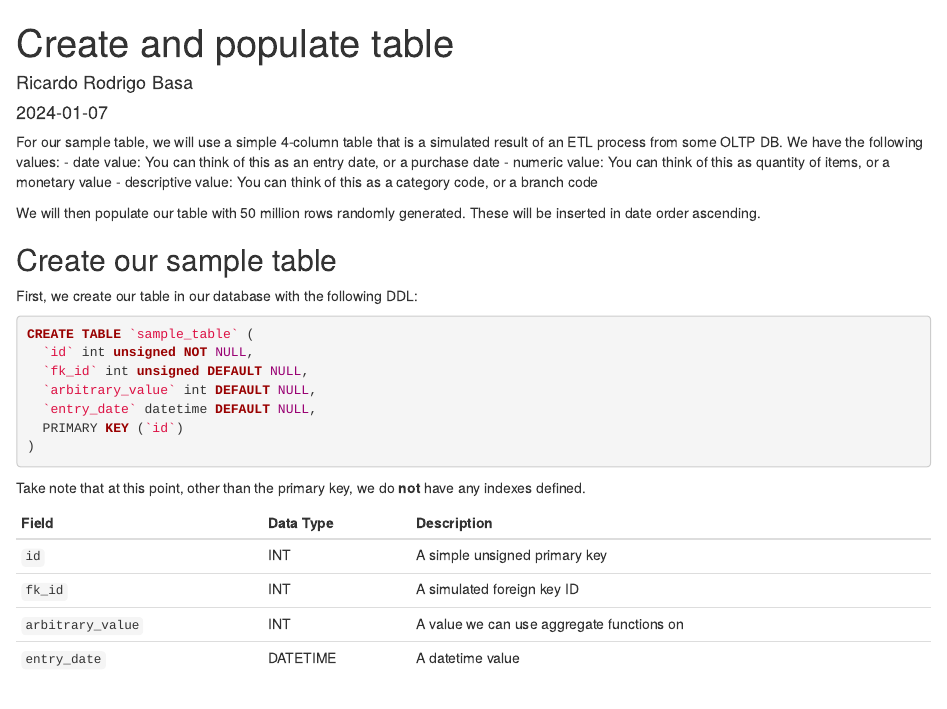
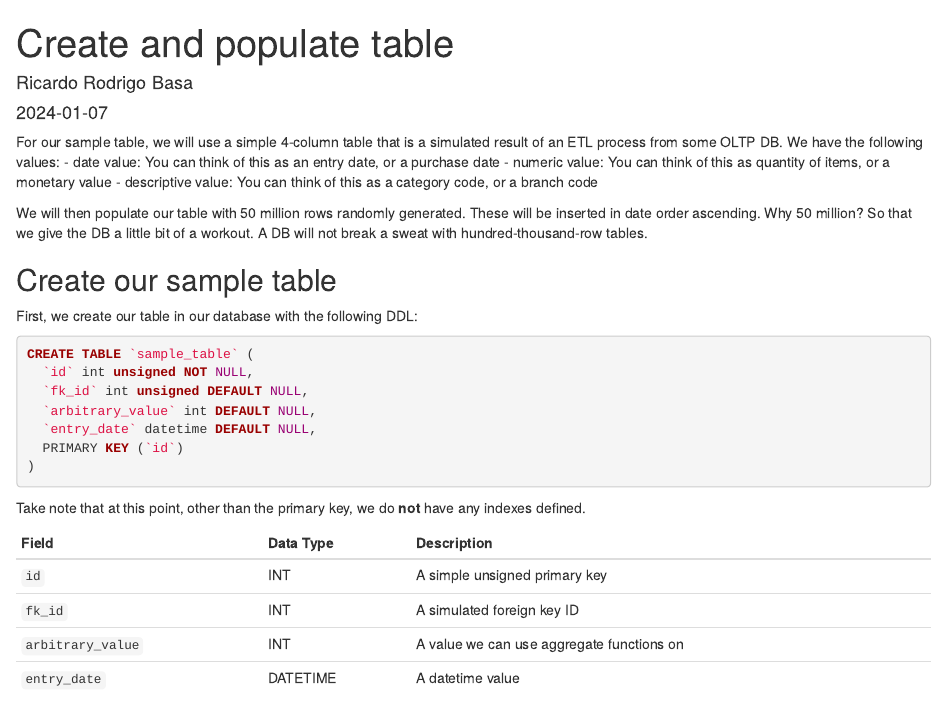
Before and after one commit to ogbinar/DataEngineeringPilipinas, an R Markdown document (lessons/table_index/rmd/create_table.Rmd): the page in a window 1100 px wide, from its top. Rendered offline with R 4.5, knitr and Pandoc, with nearby package versions; some code elsewhere in the file could not run offline.

Commit message:
back-edit

```diff
--- a/lessons/table_index/rmd/create_table.Rmd
+++ b/lessons/table_index/rmd/create_table.Rmd
@@ -16,7 +16,8 @@ process from some OLTP DB. We have the following values:
 - descriptive value: You can think of this as a category code, or a branch code
 
 We will then populate our table with 50 million rows randomly generated. These will be inserted
-in date order ascending.
+in date order ascending. Why 50 million? So that we give the DB a little bit of a workout. A DB
+will not break a sweat with hundred-thousand-row tables.
 
 ## Create our sample table
 
```
Also changed, not shown: lessons/table_index/rmd/create_table.Rmd (1 more changed lines).
